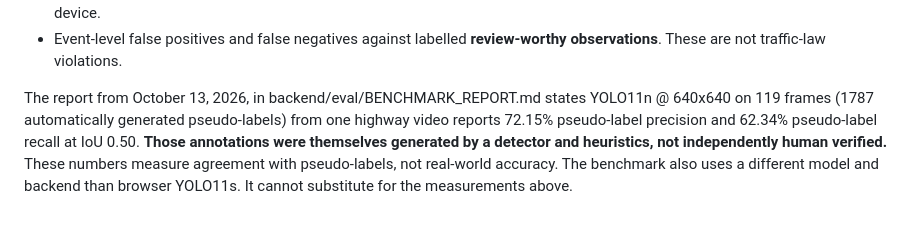
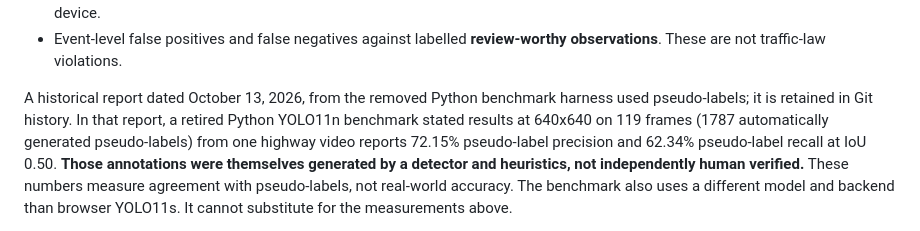
Before and after one commit to Syed-Nazeer-07/VisionGuard, a Markdown page: docs/BROWSER_TRACKING_EVALUATION.md, the part around the change. GitHub-like rendering.

Commit message:
docs: remove retired server references from docs/BROWSER_TRACKING_EVALUATION.md

```diff
--- a/docs/BROWSER_TRACKING_EVALUATION.md
+++ b/docs/BROWSER_TRACKING_EVALUATION.md
@@ -101,8 +101,8 @@ Measure:
 - Event-level false positives and false negatives against labelled
   **review-worthy observations**. These are not traffic-law violations.
 
-The report from October 13, 2026, in
-backend/eval/BENCHMARK_REPORT.md states YOLO11n @ 640x640 on 119 frames
+A historical report dated October 13, 2026, from the removed Python benchmark harness used pseudo-labels; it is retained in Git history. In that report,
+a retired Python YOLO11n benchmark stated results at 640x640 on 119 frames
 (1787 automatically generated pseudo-labels) from one highway video
 reports 72.15% pseudo-label precision and 62.34% pseudo-label recall at
 IoU 0.50. **Those annotations were themselves generated by a detector
```
